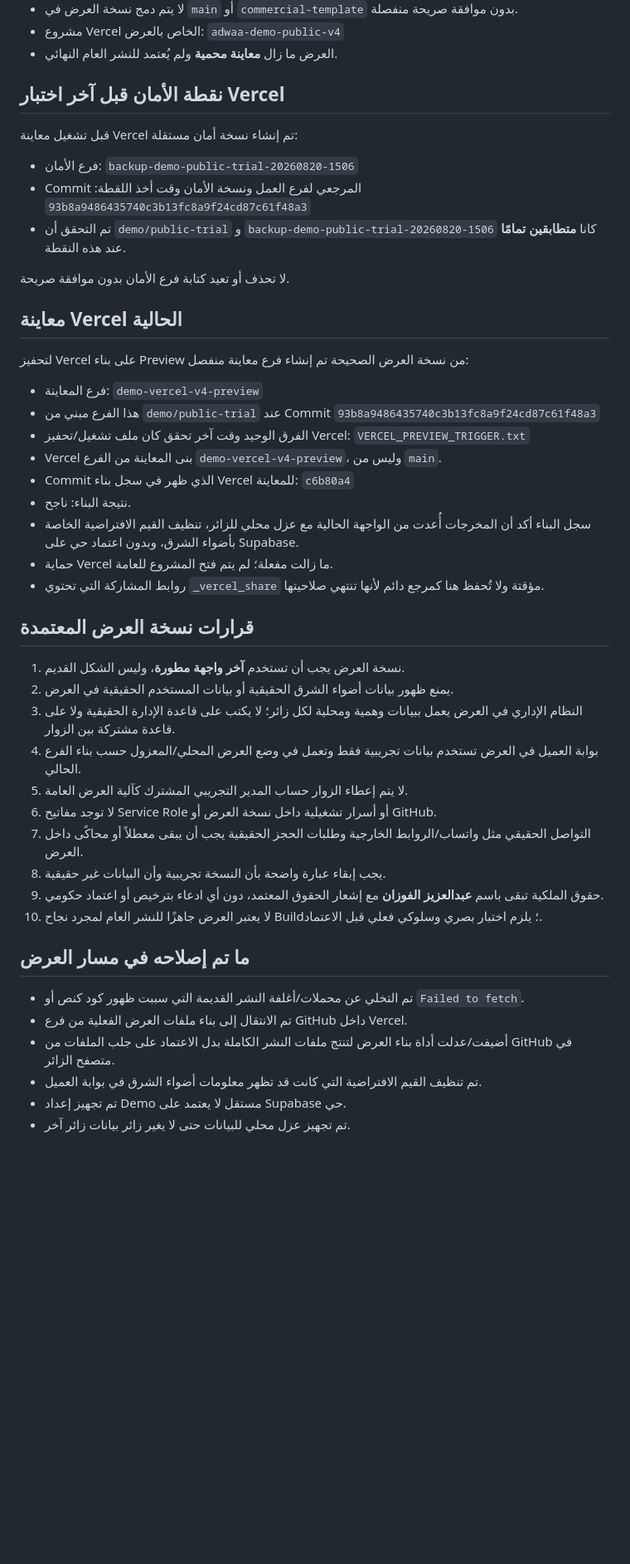
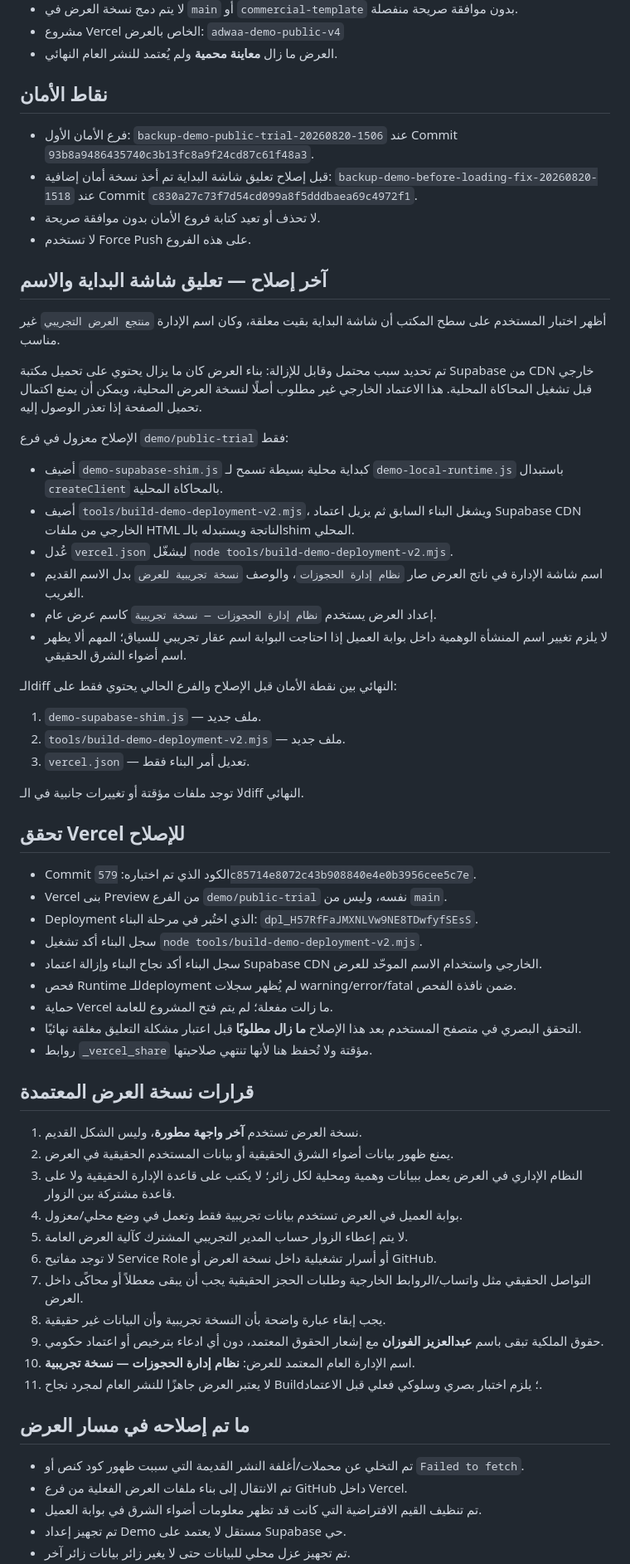
Before and after one commit to asm114/adwaa-alsharq, a Markdown page: CHECKPOINT.md, the part around one of its changes. Shown at 83% size. Rendered like a GitHub page; blank space fills up the shorter version.

Commit message:
docs: checkpoint public demo loading fix

```diff
--- a/CHECKPOINT.md
+++ b/CHECKPOINT.md
@@ -12,48 +12,66 @@
 - مشروع Vercel الخاص بالعرض: `adwaa-demo-public-v4`
 - العرض ما زال **معاينة محمية** ولم يُعتمد للنشر العام النهائي.
 
-## نقطة الأمان قبل آخر اختبار Vercel
+## نقاط الأمان
 
-قبل تشغيل معاينة Vercel تم إنشاء نسخة أمان مستقلة:
+- فرع الأمان الأول: `backup-demo-public-trial-20260820-1506` عند Commit `93b8a9486435740c3b13fc8a9f24cd87c61f48a3`.
+- قبل إصلاح تعليق شاشة البداية تم أخذ نسخة أمان إضافية: `backup-demo-before-loading-fix-20260820-1518` عند Commit `c830a27c73f7d54cd099a8f5dddbaea69c4972f1`.
+- لا تحذف أو تعيد كتابة فروع الأمان بدون موافقة صريحة.
+- لا تستخدم Force Push على هذه الفروع.
 
-- فرع الأمان: `backup-demo-public-trial-20260820-1506`
-- Commit المرجعي لفرع العمل ونسخة الأمان وقت أخذ اللقطة: `93b8a9486435740c3b13fc8a9f24cd87c61f48a3`
-- تم التحقق أن `demo/public-trial` و `backup-demo-public-trial-20260820-1506` كانا **متطابقين تمامًا** عند هذه النقطة.
+## آخر إصلاح — تعليق شاشة البداية والاسم
 
-لا تحذف أو تعيد كتابة فرع الأمان بدون موافقة صريحة.
+أظهر اختبار المستخدم على سطح المكتب أن شاشة البداية بقيت معلقة، وكان اسم الإدارة `منتجع العرض التجريبي` غير مناسب.
 
-## معاينة Vercel الحالية
+تم تحديد سبب محتمل وقابل للإزالة: بناء العرض كان ما يزال يحتوي على تحميل مكتبة Supabase من CDN خارجي قبل تشغيل المحاكاة المحلية. هذا الاعتماد الخارجي غير مطلوب أصلًا لنسخة العرض المحلية، ويمكن أن يمنع اكتمال تحميل الصفحة إذا تعذر الوصول إليه.
 
-لتحفيز Vercel على بناء Preview من نسخة العرض الصحيحة تم إنشاء فرع معاينة منفصل:
+الإصلاح معزول في فرع `demo/public-trial` فقط:
 
-- فرع المعاينة: `demo-vercel-v4-preview`
-- هذا الفرع مبني من `demo/public-trial` عند Commit `93b8a9486435740c3b13fc8a9f24cd87c61f48a3`
-- الفرق الوحيد وقت آخر تحقق كان ملف تشغيل/تحفيز Vercel: `VERCEL_PREVIEW_TRIGGER.txt`
-- Vercel بنى المعاينة من الفرع `demo-vercel-v4-preview`، وليس من `main`.
-- Commit الذي ظهر في سجل بناء Vercel للمعاينة: `c6b80a4`
-- نتيجة البناء: ناجح.
-- سجل البناء أكد أن المخرجات أُعدت من الواجهة الحالية مع عزل محلي للزائر، تنظيف القيم الافتراضية الخاصة بأضواء الشرق، وبدون اعتماد حي على Supabase.
+- أضيف `demo-supabase-shim.js` كبداية محلية بسيطة تسمح لـ `demo-local-runtime.js` باستبدال `createClient` بالمحاكاة المحلية.
+- أضيف `tools/build-demo-deployment-v2.mjs`، ويشغل البناء السابق ثم يزيل اعتماد Supabase CDN الخارجي من ملفات HTML الناتجة ويستبدله بالـshim المحلي.
+- عُدل `vercel.json` ليشغّل `node tools/build-demo-deployment-v2.mjs`.
+- اسم شاشة الإدارة في ناتج العرض صار `نظام إدارة الحجوزات`، والوصف `نسخة تجريبية للعرض` بدل الاسم القديم الغريب.
+- إعداد العرض يستخدم `نظام إدارة الحجوزات — نسخة تجريبية` كاسم عرض عام.
+- لا يلزم تغيير اسم المنشأة الوهمية داخل بوابة العميل إذا احتاجت البوابة اسم عقار تجريبي للسياق؛ المهم ألا يظهر اسم أضواء الشرق الحقيقي.
+
+الـdiff النهائي بين نقطة الأمان قبل الإصلاح والفرع الحالي يحتوي فقط على:
+
+1. `demo-supabase-shim.js` — ملف جديد.
+2. `tools/build-demo-deployment-v2.mjs` — ملف جديد.
+3. `vercel.json` — تعديل أمر البناء فقط.
+
+لا توجد ملفات مؤقتة أو تغييرات جانبية في الـdiff النهائي.
+
+## تحقق Vercel للإصلاح
+
+- Commit الكود الذي تم اختباره: `579c85714e8072c43b908840e4e0b3956cee5c7e`.
+- Vercel بنى Preview من الفرع `demo/public-trial` نفسه، وليس من `main`.
+- Deployment الذي اختُبر في مرحلة البناء: `dpl_H57RfFaJMXNLVw9NE8TDwfyfSEsS`.
+- سجل البناء أكد تشغيل `node tools/build-demo-deployment-v2.mjs`.
+- سجل البناء أكد نجاح البناء وإزالة اعتماد Supabase CDN الخارجي واستخدام الاسم الموحّد للعرض.
+- فحص Runtime للـdeployment لم يُظهر سجلات warning/error/fatal ضمن نافذة الفحص.
 - حماية Vercel ما زالت مفعلة؛ لم يتم فتح المشروع للعامة.
-- روابط المشاركة التي تحتوي `_vercel_share` مؤقتة ولا تُحفظ هنا كمرجع دائم لأنها تنتهي صلاحيتها.
+- التحقق البصري في متصفح المستخدم بعد هذا الإصلاح **ما زال مطلوبًا** قبل اعتبار مشكلة التعليق مغلقة نهائيًا.
+- روابط `_vercel_share` مؤقتة ولا تُحفظ هنا لأنها تنتهي صلاحيتها.
 
 ## قرارات نسخة العرض المعتمدة
 
-1. نسخة العرض يجب أن تستخدم **آخر واجهة مطورة**، وليس الشكل القديم.
+1. نسخة العرض تستخدم **آخر واجهة مطورة**، وليس الشكل القديم.
 2. يمنع ظهور بيانات أضواء الشرق الحقيقية أو بيانات المستخدم الحقيقية في العرض.
 3. النظام الإداري في العرض يعمل ببيانات وهمية ومحلية لكل زائر؛ لا يكتب على قاعدة الإدارة الحقيقية ولا على قاعدة مشتركة بين الزوار.
-4. بوابة العميل في العرض تستخدم بيانات تجريبية فقط وتعمل في وضع العرض المحلي/المعزول حسب بناء الفرع الحالي.
+4. بوابة العميل في العرض تستخدم بيانات تجريبية فقط وتعمل في وضع محلي/معزول.
 5. لا يتم إعطاء الزوار حساب المدير التجريبي المشترك كآلية العرض العامة.
 6. لا توجد مفاتيح Service Role أو أسرار تشغيلية داخل نسخة العرض أو GitHub.
 7. التواصل الحقيقي مثل واتساب/الروابط الخارجية وطلبات الحجز الحقيقية يجب أن يبقى معطلاً أو محاكًى داخل العرض.
 8. يجب إبقاء عبارة واضحة بأن النسخة تجريبية وأن البيانات غير حقيقية.
 9. حقوق الملكية تبقى باسم **عبدالعزيز الفوزان** مع إشعار الحقوق المعتمد، دون أي ادعاء بترخيص أو اعتماد حكومي.
-10. لا يعتبر العرض جاهزًا للنشر العام لمجرد نجاح Build؛ يلزم اختبار بصري وسلوكي فعلي قبل الاعتماد.
+10. اسم الإدارة العام المعتمد للعرض: **نظام إدارة الحجوزات — نسخة تجريبية**.
+11. لا يعتبر العرض جاهزًا للنشر العام لمجرد نجاح Build؛ يلزم اختبار بصري وسلوكي فعلي قبل الاعتماد.
 
 ## ما تم إصلاحه في مسار العرض
 
 - تم التخلي عن محملات/أغلفة النشر القديمة التي سببت ظهور كود كنص أو `Failed to fetch`.
 - تم الانتقال إلى بناء ملفات العرض الفعلية من فرع GitHub داخل Vercel.
-- أضيفت/عدلت أداة بناء العرض لتنتج ملفات النشر الكاملة بدل الاعتماد على جلب الملفات من GitHub في متصفح الزائر.
 - تم تنظيف القيم الافتراضية التي كانت قد تظهر معلومات أضواء الشرق في بوابة العميل.
 - تم تجهيز إعداد Demo مستقل لا يعتمد على Supabase حي.
 - تم تجهيز عزل محلي للبيانات حتى لا يغير زائر بيانات زائر آخر.
```
Also changed, not shown: other parts of CHECKPOINT.md (+12 -10 lines).
